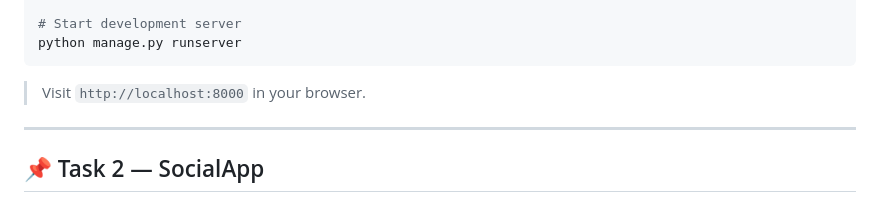
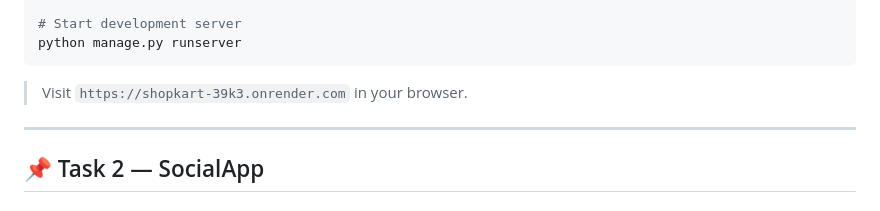
Before and after one commit to Ashutosh467/codealpha_task, a Markdown page: README.md, the part around the change. Drawn GitHub-style.

````diff
--- a/README.md
+++ b/README.md
@@ -100,7 +100,7 @@ python manage.py migrate
 python manage.py runserver
 ```
 
-> Visit `http://localhost:8000` in your browser.
+> Visit `https://shopkart-39k3.onrender.com` in your browser.
 
 ---
 
````
